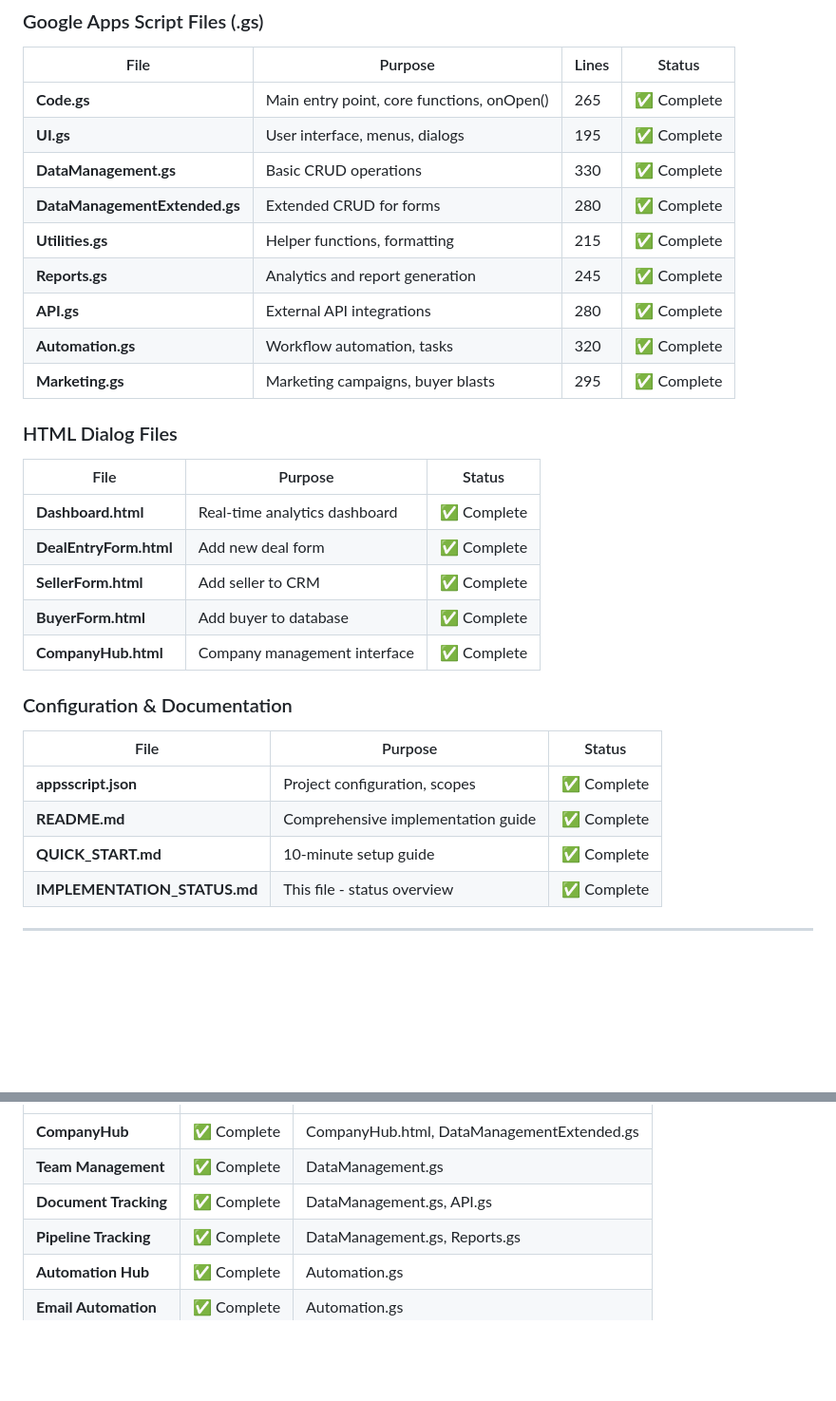
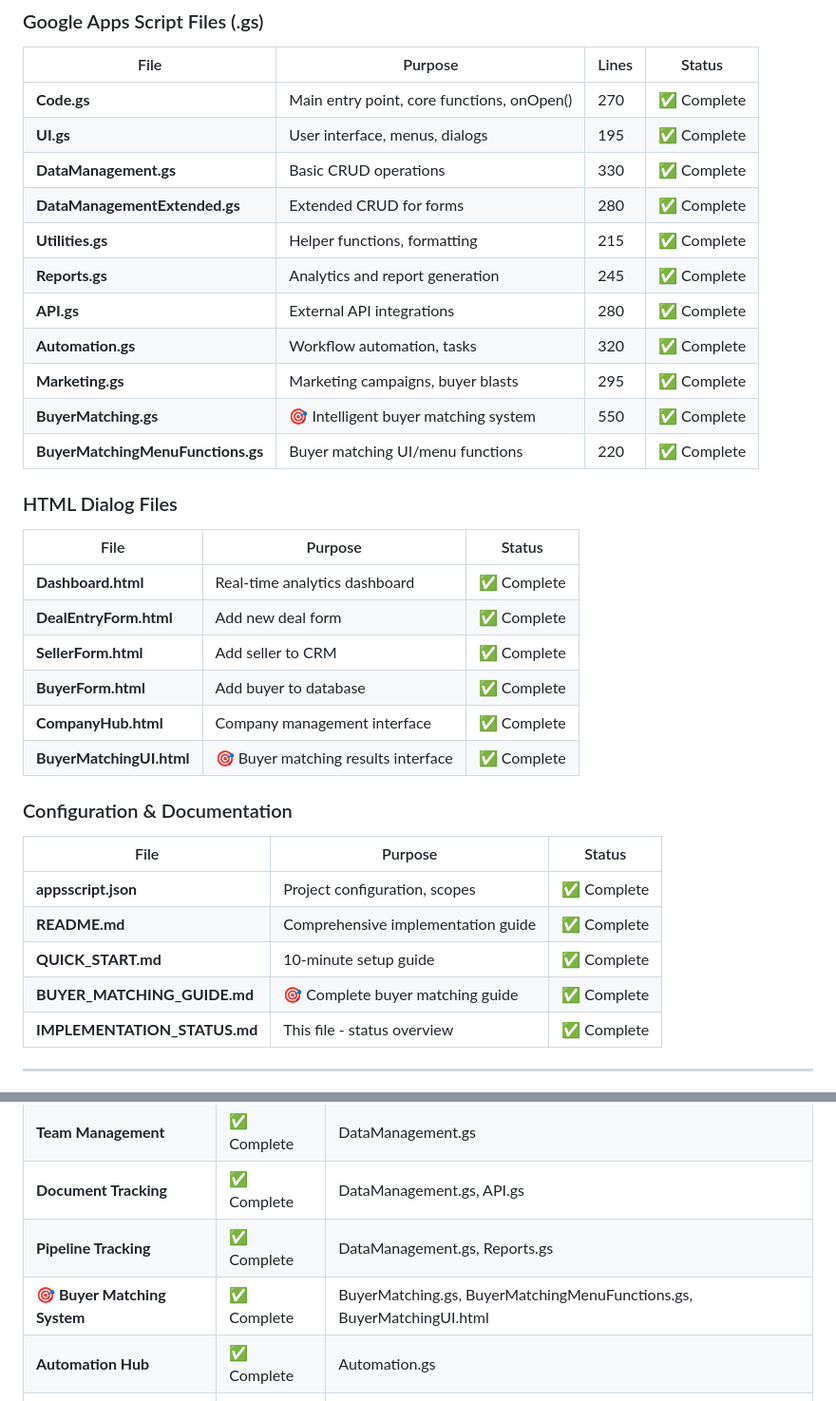
Before and after one commit to steventrust223/quantum-realestate-analyzer-2.0, a Markdown page: google-apps-script/IMPLEMENTATION_STATUS.md, 2 parts joined by grey strips. Shown at 95% size. Drawn GitHub-style; blank space fills up the shorter version.

Commit message:
Update implementation status with buyer matching details

```diff
--- a/google-apps-script/IMPLEMENTATION_STATUS.md
+++ b/google-apps-script/IMPLEMENTATION_STATUS.md
@@ -12,7 +12,7 @@ This Google Apps Script implementation is now **FULLY COMPLETE** with all featur
 
 | File | Purpose | Lines | Status |
 |------|---------|-------|--------|
-| **Code.gs** | Main entry point, core functions, onOpen() | 265 | ✅ Complete |
+| **Code.gs** | Main entry point, core functions, onOpen() | 270 | ✅ Complete |
 | **UI.gs** | User interface, menus, dialogs | 195 | ✅ Complete |
 | **DataManagement.gs** | Basic CRUD operations | 330 | ✅ Complete |
 | **DataManagementExtended.gs** | Extended CRUD for forms | 280 | ✅ Complete |
@@ -21,6 +21,8 @@ This Google Apps Script implementation is now **FULLY COMPLETE** with all featur
 | **API.gs** | External API integrations | 280 | ✅ Complete |
 | **Automation.gs** | Workflow automation, tasks | 320 | ✅ Complete |
 | **Marketing.gs** | Marketing campaigns, buyer blasts | 295 | ✅ Complete |
+| **BuyerMatching.gs** | 🎯 Intelligent buyer matching system | 550 | ✅ Complete |
+| **BuyerMatchingMenuFunctions.gs** | Buyer matching UI/menu functions | 220 | ✅ Complete |
 
 ### HTML Dialog Files
 
@@ -31,6 +33,7 @@ This Google Apps Script implementation is now **FULLY COMPLETE** with all featur
 | **SellerForm.html** | Add seller to CRM | ✅ Complete |
 | **BuyerForm.html** | Add buyer to database | ✅ Complete |
 | **CompanyHub.html** | Company management interface | ✅ Complete |
+| **BuyerMatchingUI.html** | 🎯 Buyer matching results interface | ✅ Complete |
 
 ### Configuration & Documentation
 
@@ -39,6 +42,7 @@ This Google Apps Script implementation is now **FULLY COMPLETE** with all featur
 | **appsscript.json** | Project configuration, scopes | ✅ Complete |
 | **README.md** | Comprehensive implementation guide | ✅ Complete |
 | **QUICK_START.md** | 10-minute setup guide | ✅ Complete |
+| **BUYER_MATCHING_GUIDE.md** | 🎯 Complete buyer matching guide | ✅ Complete |
 | **IMPLEMENTATION_STATUS.md** | This file - status overview | ✅ Complete |
 
 ---
@@ -65,6 +69,7 @@ This Google Apps Script implementation is now **FULLY COMPLETE** with all featur
 | **Team Management** | ✅ Complete | DataManagement.gs |
 | **Document Tracking** | ✅ Complete | DataManagement.gs, API.gs |
 | **Pipeline Tracking** | ✅ Complete | DataManagement.gs, Reports.gs |
+| **🎯 Buyer Matching System** | ✅ Complete | BuyerMatching.gs, BuyerMatchingMenuFunctions.gs, BuyerMatchingUI.html |
 | **Automation Hub** | ✅ Complete | Automation.gs |
 | **Email Automation** | ✅ Complete | Automation.gs |
 | **Task Automation** | ✅ Complete | Automation.gs |
```
